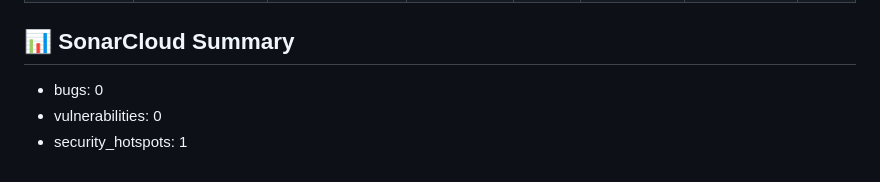
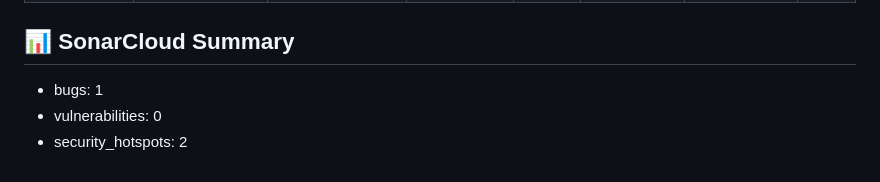
Before and after one commit to PhuHuynh197/ProjectSCGH, a Markdown page: security-report.md, the part around one of its changes. GitHub-like rendering.

Commit message:
🛡️ Add latest security scan report

```diff
--- a/security-report.md
+++ b/security-report.md
@@ -218,6 +218,6 @@
 | CVE-2023-45853 | zlib1g | 1:1.2.11.dfsg-2+deb11u2 | CRITICAL | 9.8 | High / High / High | V0 - Unclassified | [link](https://avd.aquasec.com/nvd/cve-2023-45853) |
 
 ## 📊 SonarCloud Summary
-* bugs: 0
+* bugs: 1
 * vulnerabilities: 0
-* security_hotspots: 1
+* security_hotspots: 2
```
Also changed, not shown: other parts of security-report.md (+1 -1 lines).
